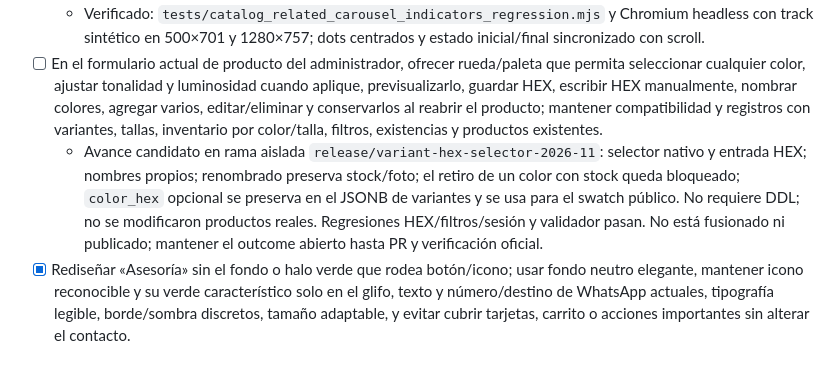
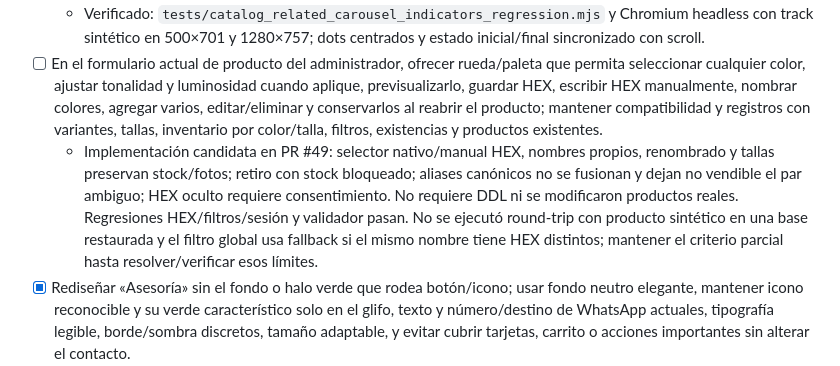
Before and after one commit to Baunsel21/variedades-jm-catalogo, a Markdown page: docs/roadmap/TODO-mejoras.md, the part around the change. Rendered like a GitHub page.

Commit message:
docs: уточнить alcance HEX pendiente

```diff
--- a/docs/roadmap/TODO-mejoras.md
+++ b/docs/roadmap/TODO-mejoras.md
@@ -82,7 +82,7 @@ Cada criterio se conserva hasta que exista evidencia en código, Supabase y prue
 - [x] En «Productos relacionados», mostrar tres indicadores circulares centrados debajo de «Desliza para descubrir más productos»; distinguir el punto activo y mantener un contorno discreto en los otros dos, tamaño equilibrado, animación sutil, visibilidad móvil/escritorio y actualización conectada a la posición real del carrusel, sin alterar las tarjetas existentes.
   - Verificado: `tests/catalog_related_carousel_indicators_regression.mjs` y Chromium headless con track sintético en 500×701 y 1280×757; dots centrados y estado inicial/final sincronizado con scroll.
 - [ ] En el formulario actual de producto del administrador, ofrecer rueda/paleta que permita seleccionar cualquier color, ajustar tonalidad y luminosidad cuando aplique, previsualizarlo, guardar HEX, escribir HEX manualmente, nombrar colores, agregar varios, editar/eliminar y conservarlos al reabrir el producto; mantener compatibilidad y registros con variantes, tallas, inventario por color/talla, filtros, existencias y productos existentes.
-  - Avance candidato en rama aislada `release/variant-hex-selector-2026-11`: selector nativo y entrada HEX; nombres propios; renombrado preserva stock/foto; el retiro de un color con stock queda bloqueado; `color_hex` opcional se preserva en el JSONB de variantes y se usa para el swatch público. No requiere DDL; no se modificaron productos reales. Regresiones HEX/filtros/sesión y validador pasan. No está fusionado ni publicado; mantener el outcome abierto hasta PR y verificación oficial.
+  - Implementación candidata en PR #49: selector nativo/manual HEX, nombres propios, renombrado y tallas preservan stock/fotos; retiro con stock bloqueado; aliases canónicos no se fusionan y dejan no vendible el par ambiguo; HEX oculto requiere consentimiento. No requiere DDL ni se modificaron productos reales. Regresiones HEX/filtros/sesión y validador pasan. No se ejecutó round-trip con producto sintético en una base restaurada y el filtro global usa fallback si el mismo nombre tiene HEX distintos; mantener el criterio parcial hasta resolver/verificar esos límites.
 - [x] Rediseñar «Asesoría» sin el fondo o halo verde que rodea botón/icono; usar fondo neutro elegante, mantener icono reconocible y su verde característico solo en el glifo, texto y número/destino de WhatsApp actuales, tipografía legible, borde/sombra discretos, tamaño adaptable, y evitar cubrir tarjetas, carrito o acciones importantes sin alterar el contacto.
   - Verificado: regresión de colisiones y Chromium headless confirman fondo neutro, glifo verde, posición dentro del viewport, ocultamiento al intersectar contenido y reaparición al quedar despejado. Número/destino sin cambios.
 - [x] Al pasar el cursor sobre cada producto en computador, mostrar temporalmente su segunda fotografía y restaurar la principal al salir; cada tarjeta cambia solo su propio producto, sin guardar ni reordenar imágenes. En móviles, permitir preview al deslizar y restaurar al terminar/salir; si no hay segunda imagen no fallar, y no interferir con compra, favoritos, apertura de ficha ni generar compras/navegación accidental. Usar una transición rápida y suave.
```
